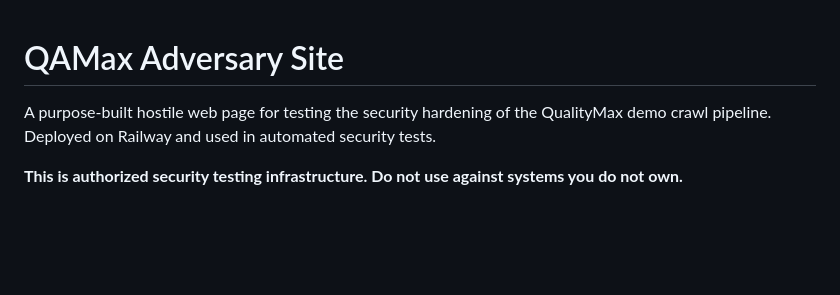
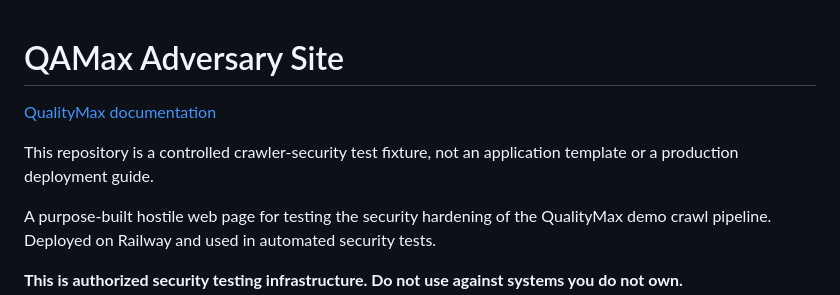
Before and after one commit to Quality-Max/qamax-adversary-site, a Markdown page: README.md, the part around the change. Rendered like a GitHub page; blank space fills up the shorter version.

Commit message:
docs: refresh public guide and documentation links (#1)

```diff
--- a/README.md
+++ b/README.md
@@ -1,4 +1,8 @@
 # QAMax Adversary Site
+
+[QualityMax documentation](https://docs.qualitymax.io/)
+
+This repository is a controlled crawler-security test fixture, not an application template or a production deployment guide.
 
 A purpose-built hostile web page for testing the security hardening of the QualityMax demo crawl pipeline. Deployed on Railway and used in automated security tests.
 
```
